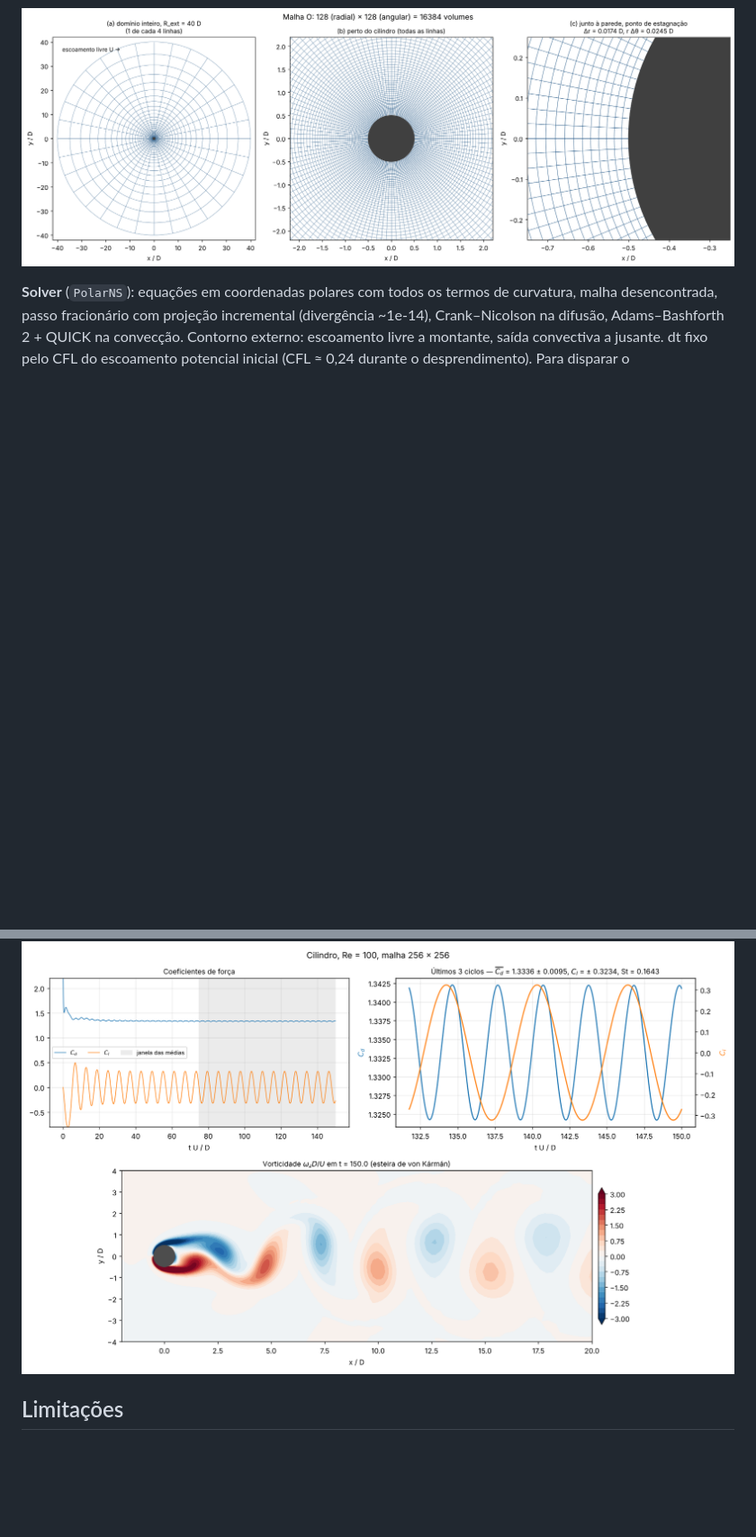
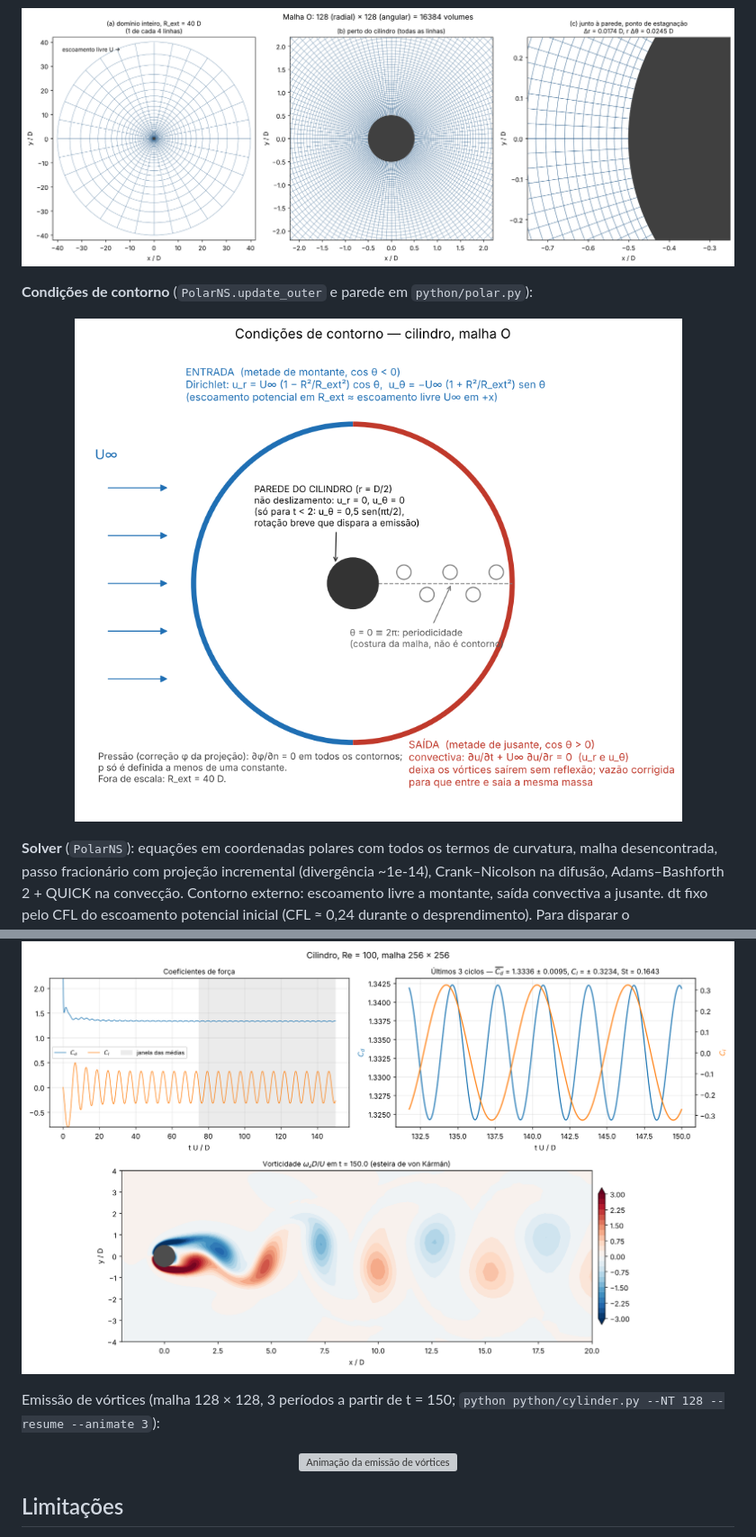
Before and after one commit to lucianonoleto79/fvm-cfd, a Markdown page: README.md, 2 parts joined by grey strips. Shown at 90% size. Rendered like a GitHub page; pictures changed too: docs/figures/cilindro_contornos.png (added); blank space fills up the shorter version; grey boxes are pictures that could not be loaded.

```diff
--- a/README.md
+++ b/README.md
@@ -250,6 +250,12 @@ geométrica de R = D/2 até R_ext = 40 D, células quase quadradas (Δr / rΔθ
   <img src="docs/figures/cilindro_malha_NT128.png" width="950" alt="Malha O em torno do cilindro">
 </p>
 
+**Condições de contorno** (`PolarNS.update_outer` e parede em `python/polar.py`):
+
+<p align="center">
+  <img src="docs/figures/cilindro_contornos.png" width="700" alt="Condições de contorno do cilindro">
+</p>
+
 **Solver** (`PolarNS`): equações em coordenadas polares com todos os termos de curvatura,
 malha desencontrada, passo fracionário com projeção incremental (divergência ~1e-14),
 Crank–Nicolson na difusão, Adams–Bashforth 2 + QUICK na convecção. Contorno externo:
@@ -280,6 +286,13 @@ Verificado antes contra a solução exata de Taylor–Couette (erro de 2ª ordem
   <img src="docs/figures/cilindro_Re100_NT256.png" width="900" alt="Cilindro Re = 100: forças e vorticidade">
 </p>
 
+Emissão de vórtices (malha 128 × 128, 3 períodos a partir de t = 150;
+`python python/cylinder.py --NT 128 --resume --animate 3`):
+
+<p align="center">
+  <img src="docs/figures/cilindro_Re100_vortices.gif" width="800" alt="Animação da emissão de vórtices">
+</p>
+
 ## Limitações
 
 * SIMPLEC (cavidade, tubo): regime permanente, propriedades constantes, malha uniforme.
```
Also changed, not shown: 2 other files.
